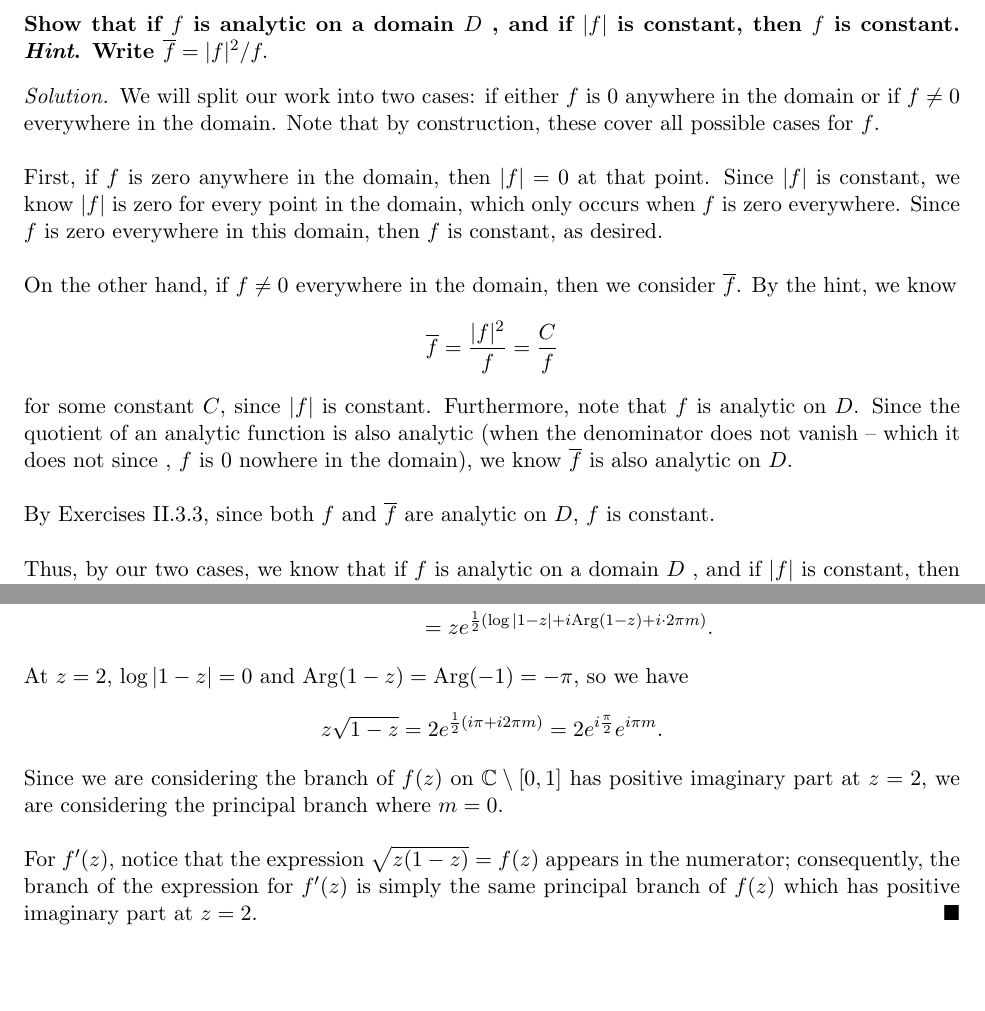
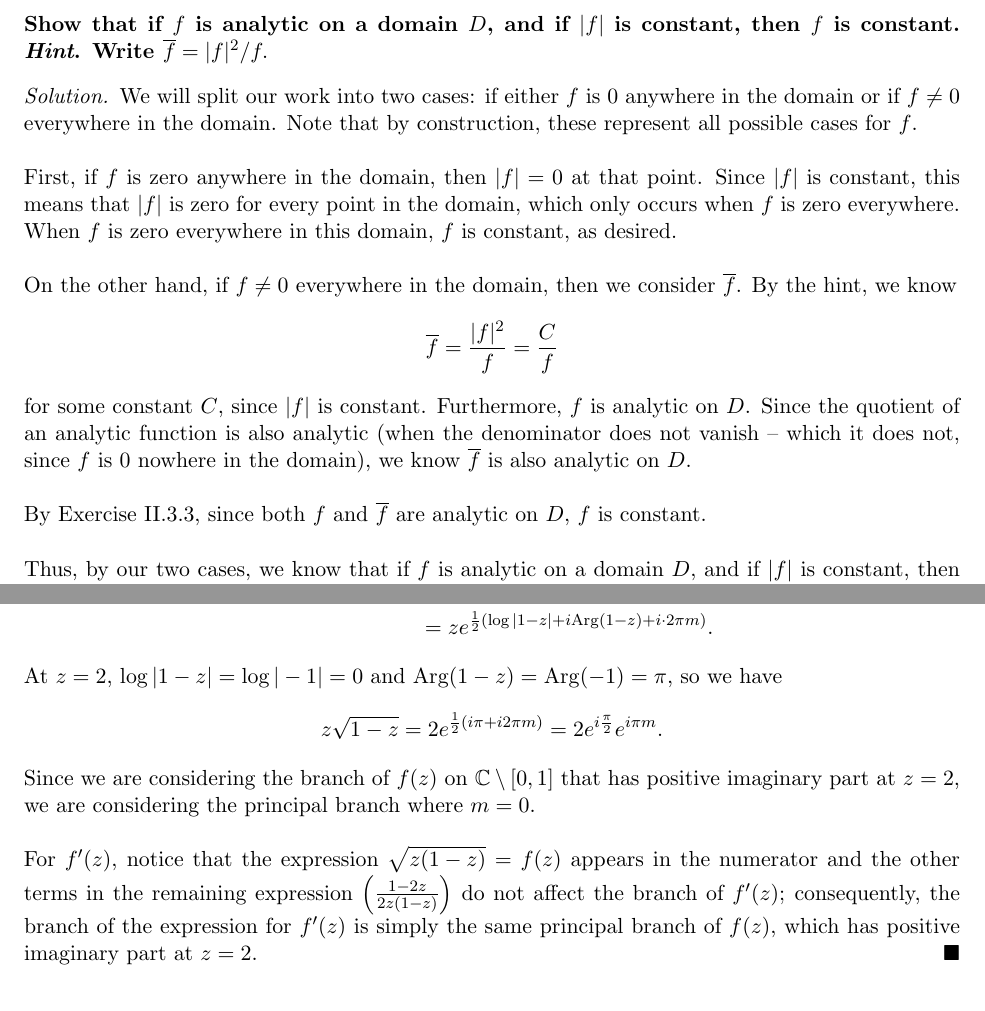
Before and after one commit to dyang5/MATH-103, a LaTeX document (M103_HW2.tex): two parts of pages 3 and 4 of 4, joined at a grey line, cut so that both start at the same text. Compiled offline with pdfLaTeX.

Commit message:
HW2 done.

```diff
--- a/M103_HW2.tex
+++ b/M103_HW2.tex
@@ -89,23 +90,23 @@ for any $z_0 \in \C \setminus [0, 1]$ (where $H$ is defined). Thus, by the limit
 
 \underline{Section II.3 (The Cauchy-Riemann Equations), II.3.4} \\
 
-\textbf{Show that if $f$ is analytic on a domain $D$ , and if $|f|$ is constant, then $f$ is constant. \textit{Hint}. Write $\overline{f} = |f|^2/f.$}
+\textbf{Show that if $f$ is analytic on a domain $D$, and if $|f|$ is constant, then $f$ is constant. \textit{Hint}. Write $\overline{f} = |f|^2/f.$}
 
 \begin{solution}
-We will split our work into two cases: if either $f$ is $0$ anywhere in the domain or if $f \neq 0$ everywhere in the domain. Note that by construction, these cover all possible cases for $f$.\\
+We will split our work into two cases: if either $f$ is $0$ anywhere in the domain or if $f \neq 0$ everywhere in the domain. Note that by construction, these represent all possible cases for $f$.\\
 
 First, if $f$ is zero anywhere in the domain,
-then $|f| = 0$ at that point. Since $|f|$ is constant, we know $|f|$ is zero for every point in the domain, which only occurs when $f$ is zero everywhere. Since $f$ is zero everywhere in this domain, then $f$ is constant, as desired. \\
+then $|f| = 0$ at that point. Since $|f|$ is constant, this means that $|f|$ is zero for every point in the domain, which only occurs when $f$ is zero everywhere. When $f$ is zero everywhere in this domain, $f$ is constant, as desired. \\
 
 On the other hand, if $f \neq 0$ everywhere in the domain, then we consider $\overline{f}$. By the hint, we know
 \[ \overline{f} = \frac{|f|^2}{f} = \frac{C}{f} \]
 
-for some constant $C$, since $|f|$ is constant. Furthermore, note that $f$ is analytic on $D$.
-Since the quotient of an analytic function is also analytic (when the denominator does not vanish -- which it does not since , $f$ is $0$ nowhere in the domain), we know $\overline{f}$ is also analytic on $D$. \\
+for some constant $C$, since $|f|$ is constant. Furthermore, $f$ is analytic on $D$.
+Since the quotient of an analytic function is also analytic (when the denominator does not vanish -- which it does not, since $f$ is $0$ nowhere in the domain), we know $\overline{f}$ is also analytic on $D$. \\
 
-By Exercises II.3.3, since both $f$ and $\overline{f}$ are analytic on $D$, $f$ is constant. \\
+By Exercise II.3.3, since both $f$ and $\overline{f}$ are analytic on $D$, $f$ is constant. \\
 
-Thus, by our two cases, we know that if $f$ is analytic on a domain $D$ , and if $|f|$ is constant, then $f$ is constant. \end{solution}
+Thus, by our two cases, we know that if $f$ is analytic on a domain $D$, and if $|f|$ is constant, then $f$ is constant. \end{solution}
 
 \newpage
 
@@ -136,12 +137,12 @@ To determine the branch of the expression for $f'(z)$, we can first analyze the
     &= ze^{\frac{1}{2} \left(\log |1-z| + i \mathrm{Arg}(1-z) + i\cdot 2\pi m \right)}.
 \end{align*}
 
-At $z=2$, $\log |1-z| = 0$ and $\mathrm{Arg}(1-z) = \mathrm{Arg}(-1) = -\pi$, so we have
+At $z=2$, $\log |1-z| = \log |-1| = 0$ and $\mathrm{Arg}(1-z) = \mathrm{Arg}(-1) = \pi$, so we have
 \[ z\sqrt{1-z} = 2e^{\frac{1}{2} \left(i \pi + i 2\pi m \right)} = 2e^{i \frac{\pi}{2}}e^{i \pi m}. \]
 
-Since we are considering the branch of $f(z)$ on $\C \setminus [0, 1]$ has positive imaginary part at $z=2$, we are considering the principal branch where $m = 0$. \\
+Since we are considering the branch of $f(z)$ on $\C \setminus [0, 1]$ that has positive imaginary part at $z=2$, we are considering the principal branch where $m = 0$. \\
 
-For $f'(z)$, notice that the expression $\sqrt{z(1-z)} = f(z)$ appears in the numerator; consequently, the branch of the expression for $f'(z)$ is simply the same principal branch of $f(z)$ which has positive imaginary part at $z=2$.
+For $f'(z)$, notice that the expression $\sqrt{z(1-z)} = f(z)$ appears in the numerator and the other terms in the remaining expression $\left(\frac{1-2z}{2z(1-z)}\right)$ do not affect the branch of $f'(z)$; consequently, the branch of the expression for $f'(z)$ is simply the same principal branch of $f(z)$, which has positive imaginary part at $z=2$.
 \end{solution}
 
 \end{document}
```
Also changed, not shown: M103_HW2.pdf, M103_HW2.tex (13 more changed lines).
